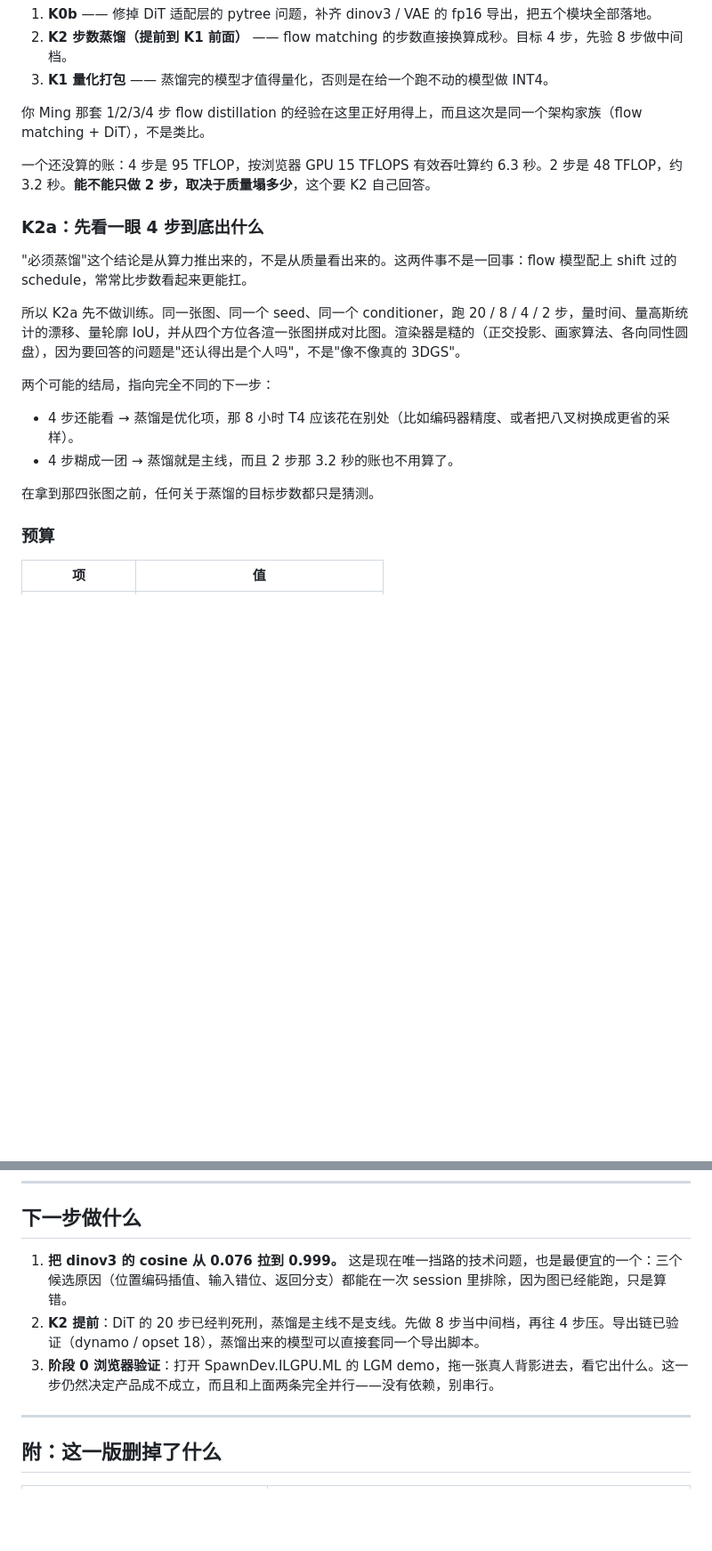
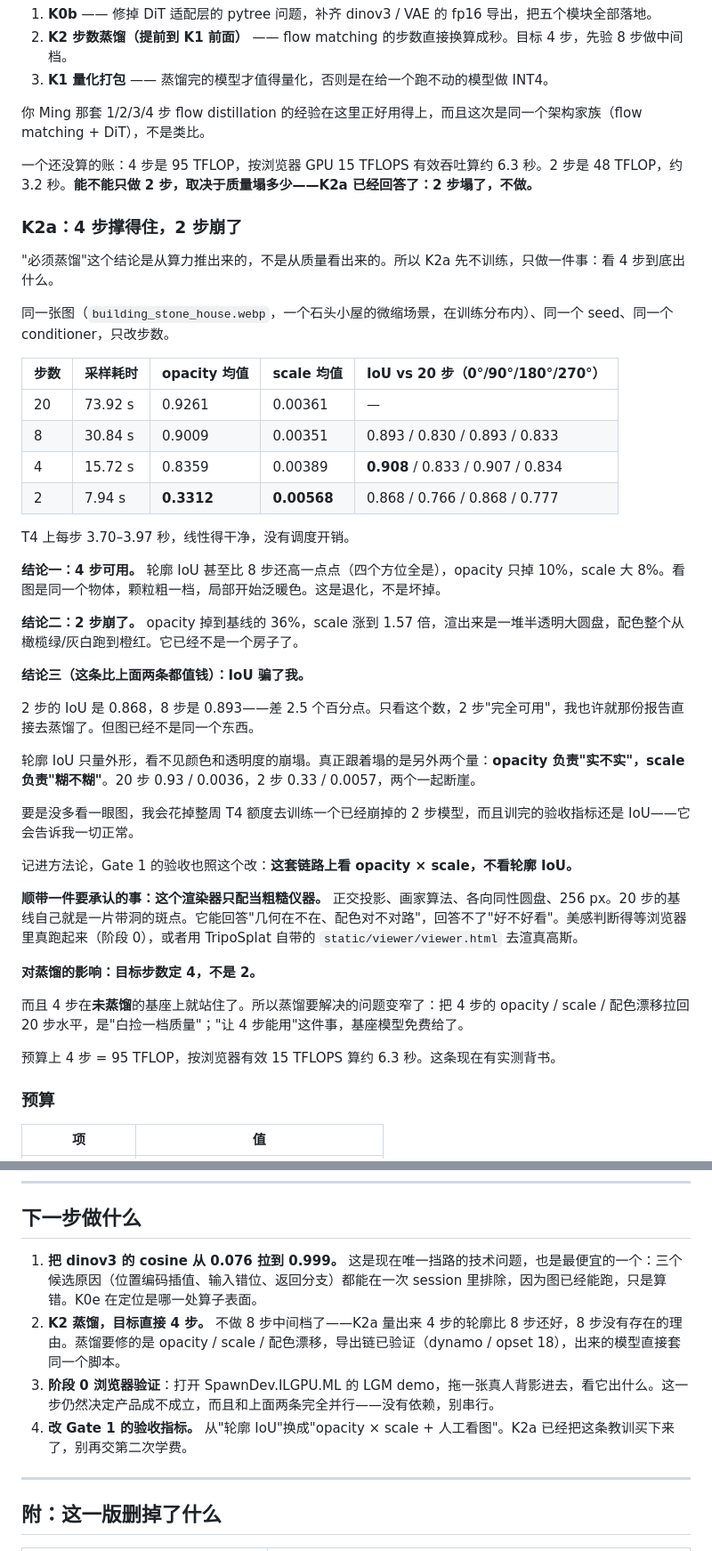
Before and after one commit to idefinity/research-webml-flip, a Markdown page: PLAN.md, 2 parts joined by grey strips. Shown at 89% size. Rendered like a GitHub page; blank space fills up the shorter version.

Commit message:
K2a: 4 steps holds, 2 steps collapses; IoU is not a quality metric

```diff
--- a/PLAN.md
+++ b/PLAN.md
@@ -428,20 +429,44 @@ K0 之前，这条链路被写成“K1 出来之后浏览器端仍然 > 20 秒
 
 你 Ming 那套 1/2/3/4 步 flow distillation 的经验在这里正好用得上，而且这次是同一个架构家族（flow matching + DiT），不是类比。
 
-一个还没算的账：4 步是 95 TFLOP，按浏览器 GPU 15 TFLOPS 有效吞吐算约 6.3 秒。2 步是 48 TFLOP，约 3.2 秒。**能不能只做 2 步，取决于质量塌多少**，这个要 K2 自己回答。
+一个还没算的账：4 步是 95 TFLOP，按浏览器 GPU 15 TFLOPS 有效吞吐算约 6.3 秒。2 步是 48 TFLOP，约 3.2 秒。**能不能只做 2 步，取决于质量塌多少——K2a 已经回答了：2 步塌了，不做。**
 
-### K2a：先看一眼 4 步到底出什么
+### K2a：4 步撑得住，2 步崩了
 
-"必须蒸馏"这个结论是从算力推出来的，不是从质量看出来的。这两件事不是一回事：flow 模型配上 shift 过的 schedule，常常比步数看起来更能扛。
+"必须蒸馏"这个结论是从算力推出来的，不是从质量看出来的。所以 K2a 先不训练，只做一件事：看 4 步到底出什么。
 
-所以 K2a 先不做训练。同一张图、同一个 seed、同一个 conditioner，跑 20 / 8 / 4 / 2 步，量时间、量高斯统计的漂移、量轮廓 IoU，并从四个方位各渲一张图拼成对比图。渲染器是糙的（正交投影、画家算法、各向同性圆盘），因为要回答的问题是"还认得出是个人吗"，不是"像不像真的 3DGS"。
+同一张图（`building_stone_house.webp`，一个石头小屋的微缩场景，在训练分布内）、同一个 seed、同一个 conditioner，只改步数。
 
-两个可能的结局，指向完全不同的下一步：
+| 步数 | 采样耗时 | opacity 均值 | scale 均值 | IoU vs 20 步（0°/90°/180°/270°） |
+|---|---|---|---|---|
+| 20 | 73.92 s | 0.9261 | 0.00361 | — |
+| 8 | 30.84 s | 0.9009 | 0.00351 | 0.893 / 0.830 / 0.893 / 0.833 |
+| 4 | 15.72 s | 0.8359 | 0.00389 | **0.908** / 0.833 / 0.907 / 0.834 |
+| 2 | 7.94 s | **0.3312** | **0.00568** | 0.868 / 0.766 / 0.868 / 0.777 |
 
-- 4 步还能看 → 蒸馏是优化项，那 8 小时 T4 应该花在别处（比如编码器精度、或者把八叉树换成更省的采样）。
-- 4 步糊成一团 → 蒸馏就是主线，而且 2 步那 3.2 秒的账也不用算了。
+T4 上每步 3.70–3.97 秒，线性得干净，没有调度开销。
 
-在拿到那四张图之前，任何关于蒸馏的目标步数都只是猜测。
+**结论一：4 步可用。** 轮廓 IoU 甚至比 8 步还高一点点（四个方位全是），opacity 只掉 10%，scale 大 8%。看图是同一个物体，颗粒粗一档，局部开始泛暖色。这是退化，不是坏掉。
+
+**结论二：2 步崩了。** opacity 掉到基线的 36%，scale 涨到 1.57 倍，渲出来是一堆半透明大圆盘，配色整个从橄榄绿/灰白跑到橙红。它已经不是一个房子了。
+
+**结论三（这条比上面两条都值钱）：IoU 骗了我。**
+
+2 步的 IoU 是 0.868，8 步是 0.893——差 2.5 个百分点。只看这个数，2 步"完全可用"，我也许就那份报告直接去蒸馏了。但图已经不是同一个东西。
+
+轮廓 IoU 只量外形，看不见颜色和透明度的崩塌。真正跟着塌的是另外两个量：**opacity 负责"实不实"，scale 负责"糊不糊"**。20 步 0.93 / 0.0036，2 步 0.33 / 0.0057，两个一起断崖。
+
+要是没多看一眼图，我会花掉整周 T4 额度去训练一个已经崩掉的 2 步模型，而且训完的验收指标还是 IoU——它会告诉我一切正常。
+
+记进方法论，Gate 1 的验收也照这个改：**这套链路上看 opacity × scale，不看轮廓 IoU。**
+
+**顺带一件要承认的事：这个渲染器只配当粗糙仪器。** 正交投影、画家算法、各向同性圆盘、256 px。20 步的基线自己就是一片带洞的斑点。它能回答"几何在不在、配色对不对路"，回答不了"好不好看"。美感判断得等浏览器里真跑起来（阶段 0），或者用 TripoSplat 自带的 `static/viewer/viewer.html` 去渲真高斯。
+
+**对蒸馏的影响：目标步数定 4，不是 2。**
+
+而且 4 步在**未蒸馏**的基座上就站住了。所以蒸馏要解决的问题变窄了：把 4 步的 opacity / scale / 配色漂移拉回 20 步水平，是"白捡一档质量"；"让 4 步能用"这件事，基座模型免费给了。
+
+预算上 4 步 = 95 TFLOP，按浏览器有效 15 TFLOPS 算约 6.3 秒。这条现在有实测背书。
 
 ### 预算
 
@@ -497,9 +523,10 @@ K0 之前，这条链路被写成“K1 出来之后浏览器端仍然 > 20 秒
 
 ## 下一步做什么
 
-1. **把 dinov3 的 cosine 从 0.076 拉到 0.999。** 这是现在唯一挡路的技术问题，也是最便宜的一个：三个候选原因（位置编码插值、输入错位、返回分支）都能在一次 session 里排除，因为图已经能跑，只是算错。
-2. **K2 提前**：DiT 的 20 步已经判死刑，蒸馏是主线不是支线。先做 8 步当中间档，再往 4 步压。导出链已验证（dynamo / opset 18），蒸馏出来的模型可以直接套同一个导出脚本。
+1. **把 dinov3 的 cosine 从 0.076 拉到 0.999。** 这是现在唯一挡路的技术问题，也是最便宜的一个：三个候选原因（位置编码插值、输入错位、返回分支）都能在一次 session 里排除，因为图已经能跑，只是算错。K0e 在定位是哪一处算子表面。
+2. **K2 蒸馏，目标直接 4 步。** 不做 8 步中间档了——K2a 量出来 4 步的轮廓比 8 步还好，8 步没有存在的理由。蒸馏要修的是 opacity / scale / 配色漂移，导出链已验证（dynamo / opset 18），出来的模型直接套同一个脚本。
 3. **阶段 0 浏览器验证**：打开 SpawnDev.ILGPU.ML 的 LGM demo，拖一张真人背影进去，看它出什么。这一步仍然决定产品成不成立，而且和上面两条完全并行——没有依赖，别串行。
+4. **改 Gate 1 的验收指标。** 从"轮廓 IoU"换成"opacity × scale + 人工看图"。K2a 已经把这条教训买下来了，别再交第二次学费。
 
 ---
 
```
Also changed, not shown: other parts of PLAN.md (+5 -3 lines).
